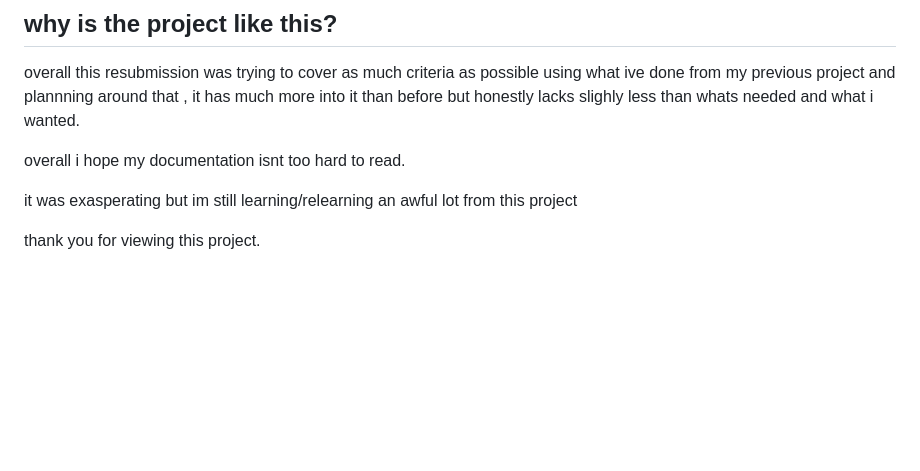
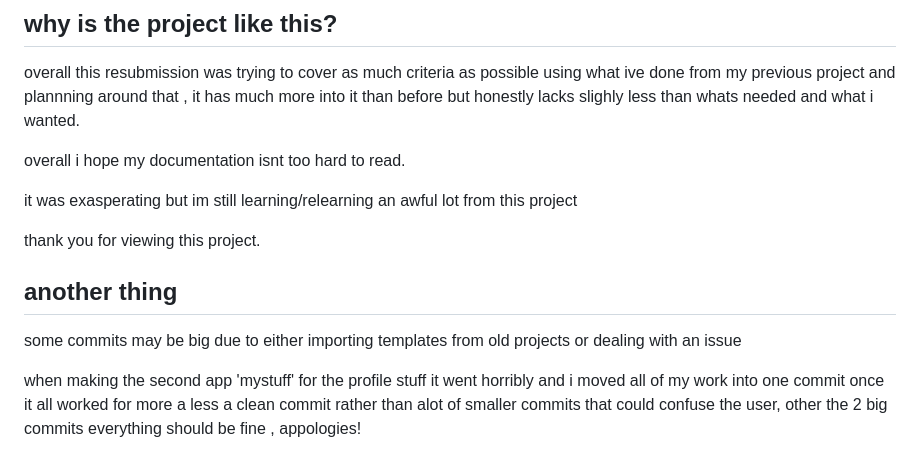
Before and after one commit to RNXVIII/project-4-resubmission, a Markdown page: README.md, the part around the change. GitHub-like rendering; blank space fills up the shorter version.

Commit message:
*NOTE I FORGOT TO COMMIT THIS LAST CHANGE IN THE MD

```diff
--- a/README.md
+++ b/README.md
@@ -134,3 +134,9 @@ overall i hope my documentation isnt too hard to read.
 it was exasperating but im still learning/relearning  an awful lot from this project
 
 thank you for viewing this project.
+
+## another thing
+
+some commits may be big due to either importing templates from old projects or dealing with an issue
+
+when making the second app 'mystuff' for the profile stuff it went horribly and i moved all of my work into one commit once it all worked for more a less a clean commit rather than alot of smaller commits that could confuse the user, other the 2 big commits everything should be fine , appologies!
```
